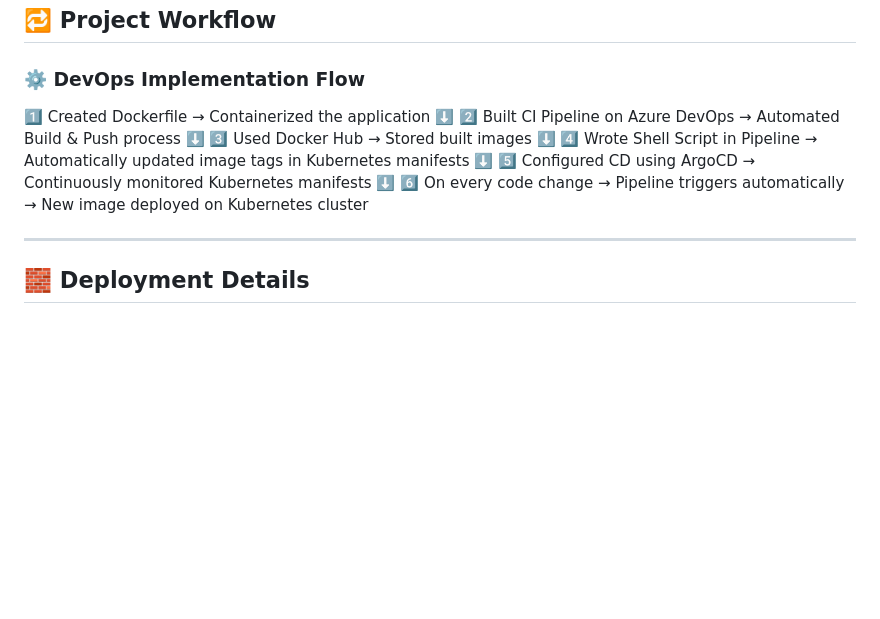
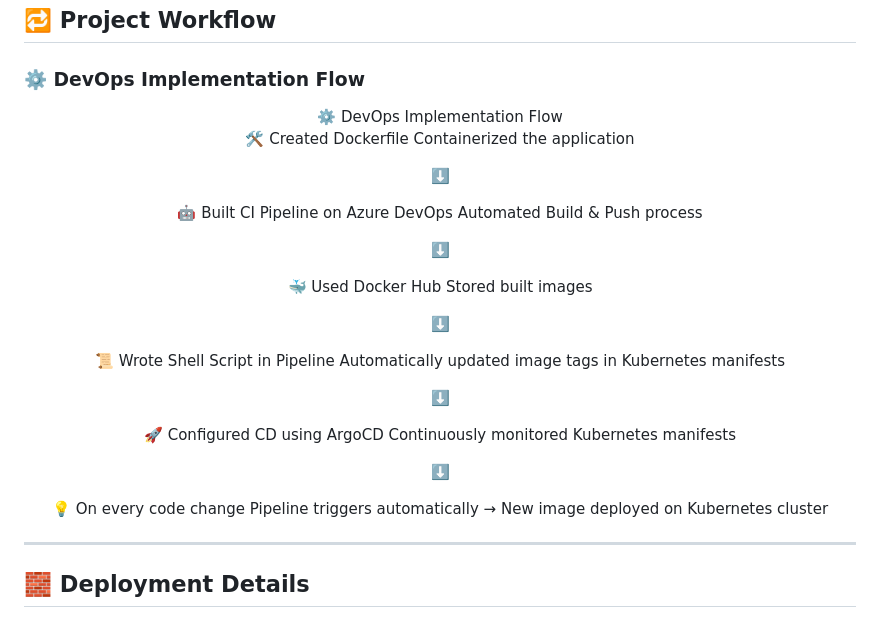
Before and after one commit to Umerfarooqsyed/My_First_DevOps_Project, a Markdown page: README.md, the part around the change. GitHub-like rendering; blank space fills up the shorter version.

```diff
--- a/README.md
+++ b/README.md
@@ -27,17 +27,38 @@ I created this project **from scratch**, including the entire **DevOps automatio
 
 ### ⚙️ DevOps Implementation Flow
 
-1️⃣ Created Dockerfile → Containerized the application
+<div align="center">
+⚙️ DevOps Implementation Flow
+
+🛠️ Created Dockerfile
+Containerized the application
+
 ⬇️
-2️⃣ Built CI Pipeline on Azure DevOps → Automated Build & Push process
+
+🤖 Built CI Pipeline on Azure DevOps
+Automated Build & Push process
+
 ⬇️
-3️⃣ Used Docker Hub → Stored built images
+
+🐳 Used Docker Hub
+Stored built images
+
 ⬇️
-4️⃣ Wrote Shell Script in Pipeline → Automatically updated image tags in Kubernetes manifests
+
+📜 Wrote Shell Script in Pipeline
+Automatically updated image tags in Kubernetes manifests
+
 ⬇️
-5️⃣ Configured CD using ArgoCD → Continuously monitored Kubernetes manifests
+
+🚀 Configured CD using ArgoCD
+Continuously monitored Kubernetes manifests
+
 ⬇️
-6️⃣ On every code change → Pipeline triggers automatically → New image deployed on Kubernetes cluster
+
+💡 On every code change
+Pipeline triggers automatically → New image deployed on Kubernetes cluster
+
+</div>
 
 
 ---
```
